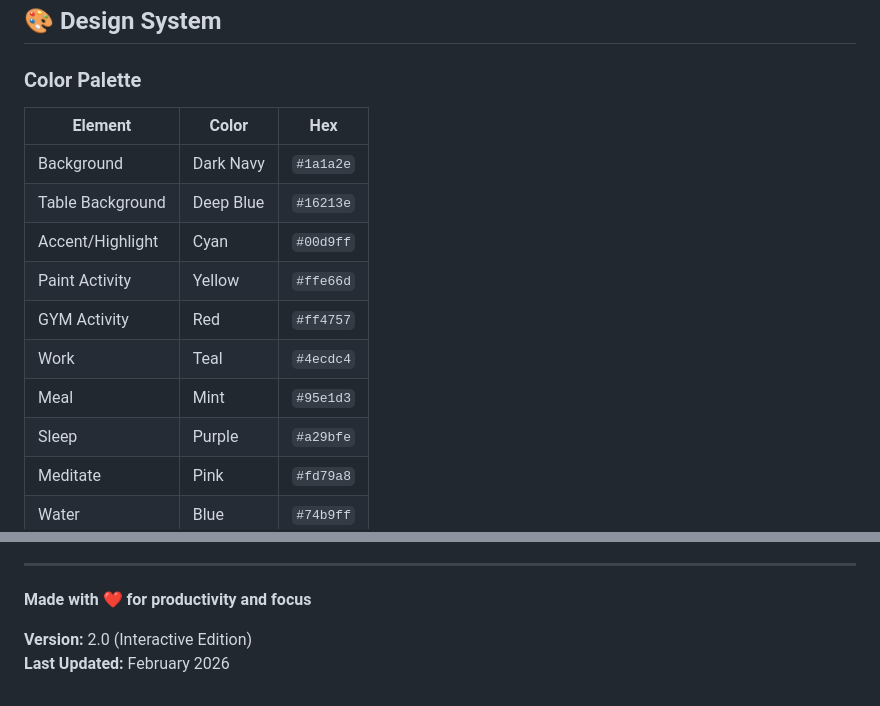
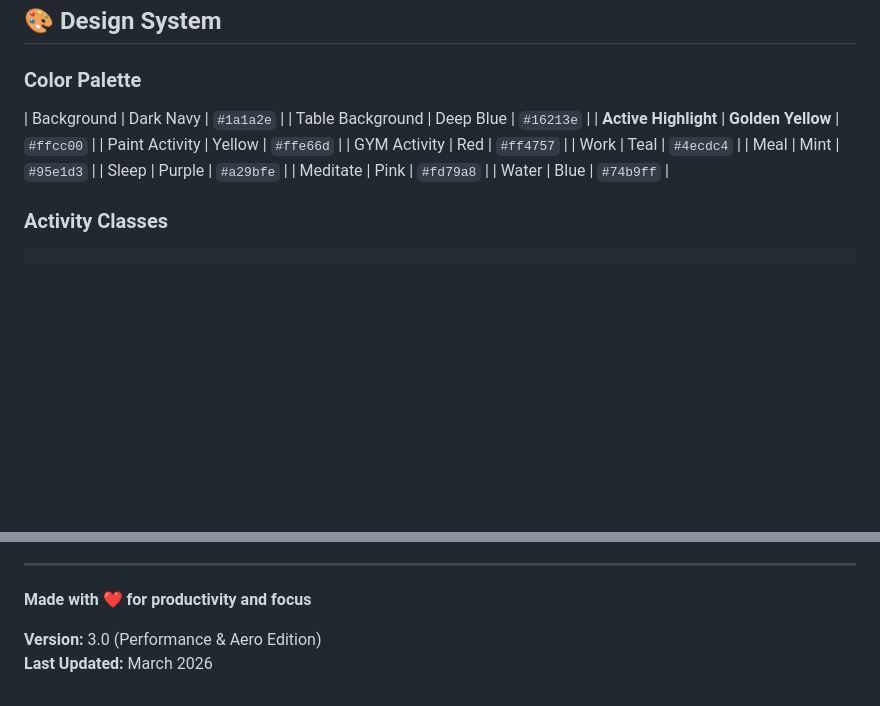
Before and after one commit to vikram-sra/lifeScheduler, a Markdown page: README.md, 2 parts joined by grey strips. Drawn GitHub-style; blank space fills up the shorter version.

```diff
--- a/README.md
+++ b/README.md
@@ -58,11 +59,9 @@ Open `index.html` in any browser or add to your phone's homescreen for a native
 ## 🎨 Design System
 
 ### Color Palette
-| Element | Color | Hex |
-|---------|-------|-----|
 | Background | Dark Navy | `#1a1a2e` |
 | Table Background | Deep Blue | `#16213e` |
-| Accent/Highlight | Cyan | `#00d9ff` |
+| **Active Highlight** | **Golden Yellow** | `#ffcc00` |
 | Paint Activity | Yellow | `#ffe66d` |
 | GYM Activity | Red | `#ff4757` |
 | Work | Teal | `#4ecdc4` |
@@ -388,5 +389,5 @@ Page Load → loadSchedule() ← localStorage ← JSON.parse()
 
 **Made with ❤️ for productivity and focus**
 
-**Version:** 2.0 (Interactive Edition)
-**Last Updated:** February 2026
+**Version:** 3.0 (Performance & Aero Edition)
+**Last Updated:** March 2026
```
Also changed, not shown: other parts of README.md (+17 -14 lines).
